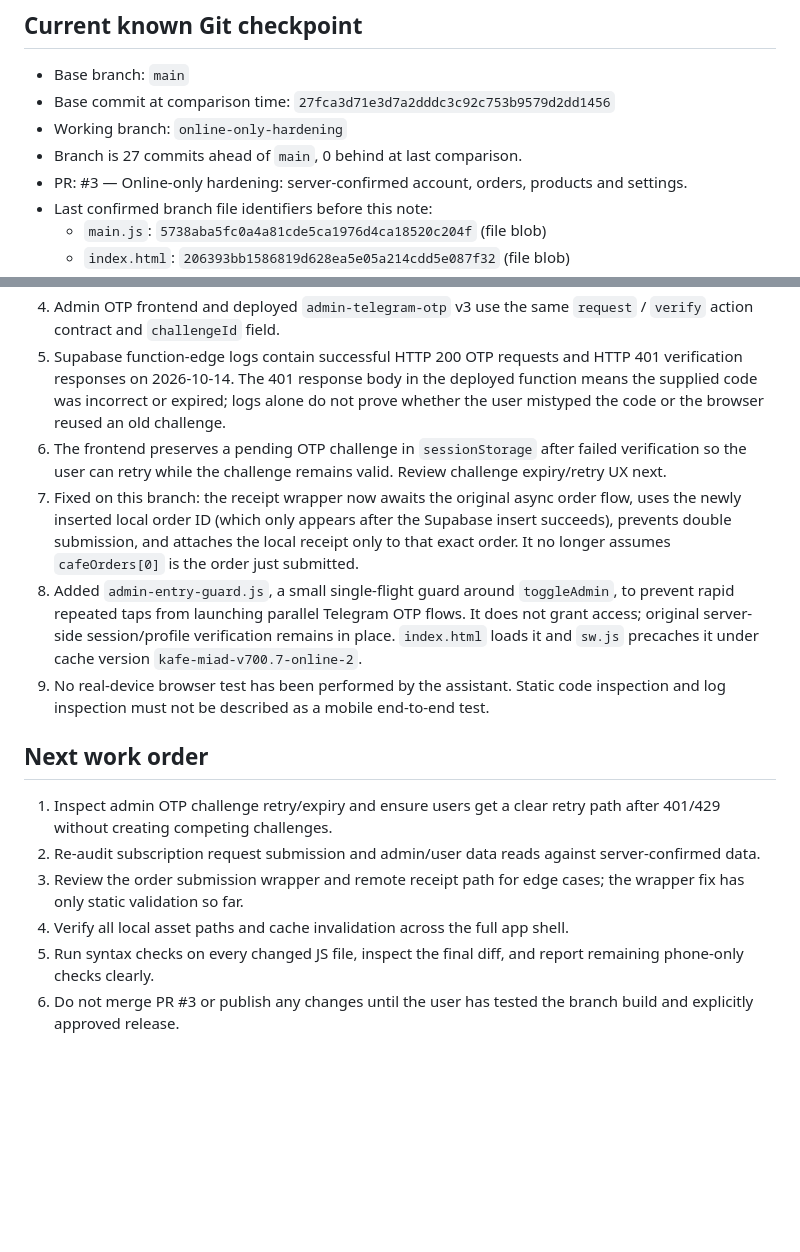
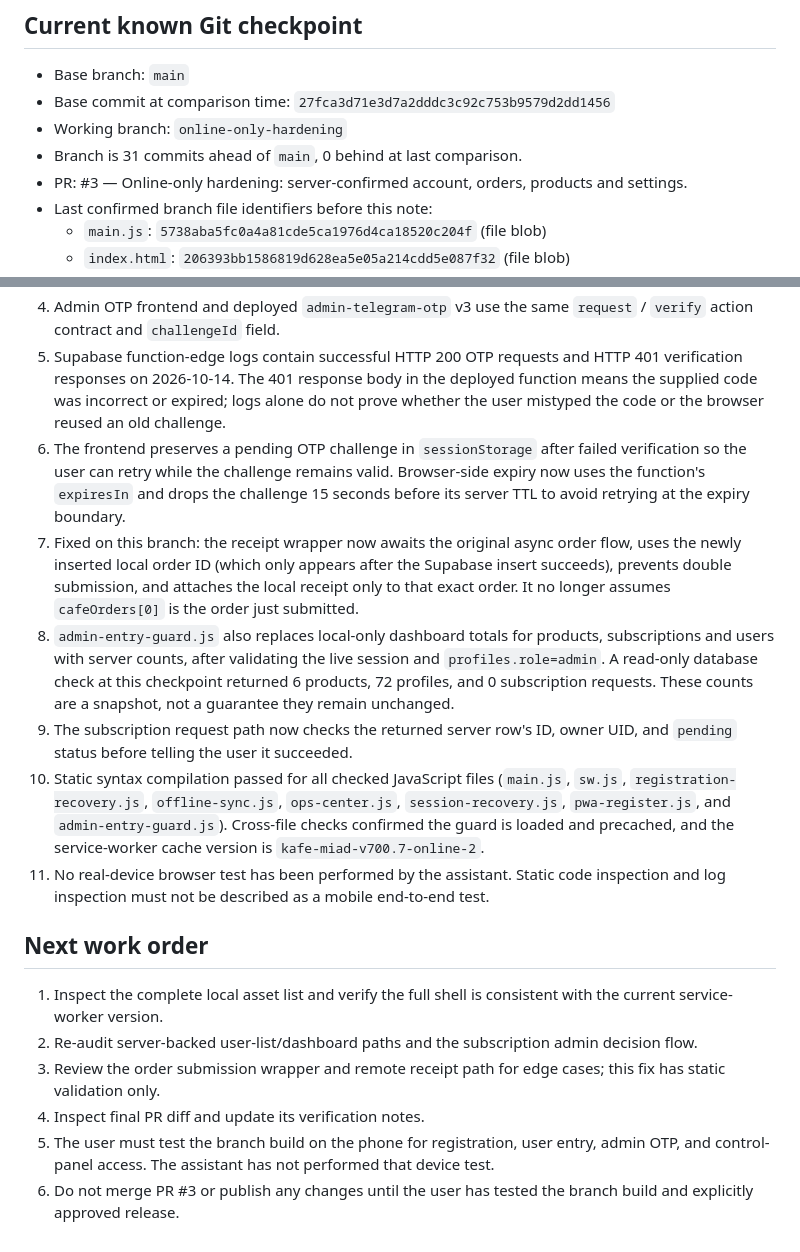
Before and after one commit to miadjaberi/cafesarketab_miad, a Markdown page: project-notes/SAFETY-CHECKPOINT-2026-10-15.md, 2 parts joined by grey strips. GitHub-like rendering; blank space fills up the shorter version.

Commit message:
Refresh safety checkpoint after auth and server-data audit

```diff
--- a/project-notes/SAFETY-CHECKPOINT-2026-10-15.md
+++ b/project-notes/SAFETY-CHECKPOINT-2026-10-15.md
@@ -12,7 +12,7 @@
 - Base branch: `main`
 - Base commit at comparison time: `27fca3d71e3d7a2dddc3c92c753b9579d2dd1456`
 - Working branch: `online-only-hardening`
-- Branch is 27 commits ahead of `main`, 0 behind at last comparison.
+- Branch is 31 commits ahead of `main`, 0 behind at last comparison.
 - PR: #3 — Online-only hardening: server-confirmed account, orders, products and settings.
 - Last confirmed branch file identifiers before this note:
   - `main.js`: `5738aba5fc0a4a81cde5ca1976d4ca18520c204f` (file blob)
@@ -31,15 +31,17 @@
 3. Registration code rejects server/profile errors instead of treating them as local-only success. Phone-only profile lookup is not used to grant ownership.
 4. Admin OTP frontend and deployed `admin-telegram-otp` v3 use the same `request` / `verify` action contract and `challengeId` field.
 5. Supabase function-edge logs contain successful HTTP 200 OTP requests and HTTP 401 verification responses on 2026-10-14. The 401 response body in the deployed function means the supplied code was incorrect or expired; logs alone do not prove whether the user mistyped the code or the browser reused an old challenge.
-6. The frontend preserves a pending OTP challenge in `sessionStorage` after failed verification so the user can retry while the challenge remains valid. Review challenge expiry/retry UX next.
+6. The frontend preserves a pending OTP challenge in `sessionStorage` after failed verification so the user can retry while the challenge remains valid. Browser-side expiry now uses the function's `expiresIn` and drops the challenge 15 seconds before its server TTL to avoid retrying at the expiry boundary.
 7. Fixed on this branch: the receipt wrapper now awaits the original async order flow, uses the newly inserted local order ID (which only appears after the Supabase insert succeeds), prevents double submission, and attaches the local receipt only to that exact order. It no longer assumes `cafeOrders[0]` is the order just submitted.
-8. Added `admin-entry-guard.js`, a small single-flight guard around `toggleAdmin`, to prevent rapid repeated taps from launching parallel Telegram OTP flows. It does not grant access; original server-side session/profile verification remains in place. `index.html` loads it and `sw.js` precaches it under cache version `kafe-miad-v700.7-online-2`.
-8. No real-device browser test has been performed by the assistant. Static code inspection and log inspection must not be described as a mobile end-to-end test.
+9. `admin-entry-guard.js` also replaces local-only dashboard totals for products, subscriptions and users with server counts, after validating the live session and `profiles.role=admin`. A read-only database check at this checkpoint returned 6 products, 72 profiles, and 0 subscription requests. These counts are a snapshot, not a guarantee they remain unchanged.
+10. The subscription request path now checks the returned server row's ID, owner UID, and `pending` status before telling the user it succeeded.
+11. Static syntax compilation passed for all checked JavaScript files (`main.js`, `sw.js`, `registration-recovery.js`, `offline-sync.js`, `ops-center.js`, `session-recovery.js`, `pwa-register.js`, and `admin-entry-guard.js`). Cross-file checks confirmed the guard is loaded and precached, and the service-worker cache version is `kafe-miad-v700.7-online-2`.
+12. No real-device browser test has been performed by the assistant. Static code inspection and log inspection must not be described as a mobile end-to-end test.
 
 ## Next work order
-1. Inspect admin OTP challenge retry/expiry and ensure users get a clear retry path after 401/429 without creating competing challenges.
-2. Re-audit subscription request submission and admin/user data reads against server-confirmed data.
-3. Review the order submission wrapper and remote receipt path for edge cases; the wrapper fix has only static validation so far.
-4. Verify all local asset paths and cache invalidation across the full app shell.
-5. Run syntax checks on every changed JS file, inspect the final diff, and report remaining phone-only checks clearly.
+1. Inspect the complete local asset list and verify the full shell is consistent with the current service-worker version.
+2. Re-audit server-backed user-list/dashboard paths and the subscription admin decision flow.
+3. Review the order submission wrapper and remote receipt path for edge cases; this fix has static validation only.
+4. Inspect final PR diff and update its verification notes.
+5. The user must test the branch build on the phone for registration, user entry, admin OTP, and control-panel access. The assistant has not performed that device test.
 6. Do not merge PR #3 or publish any changes until the user has tested the branch build and explicitly approved release.
```
